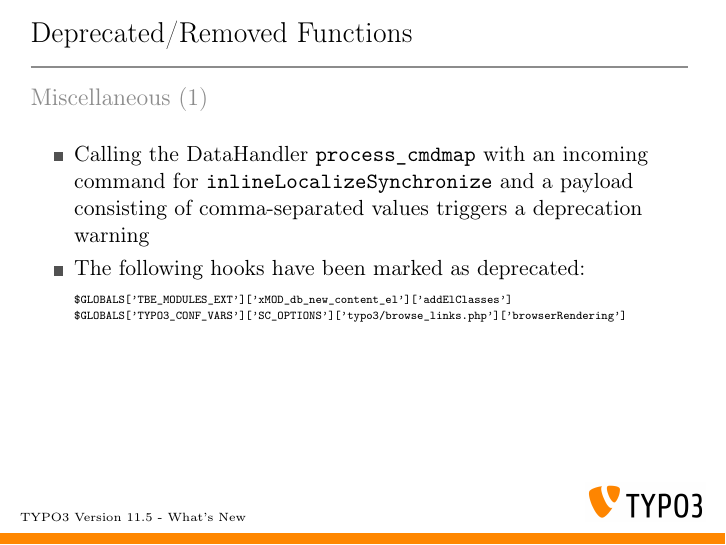
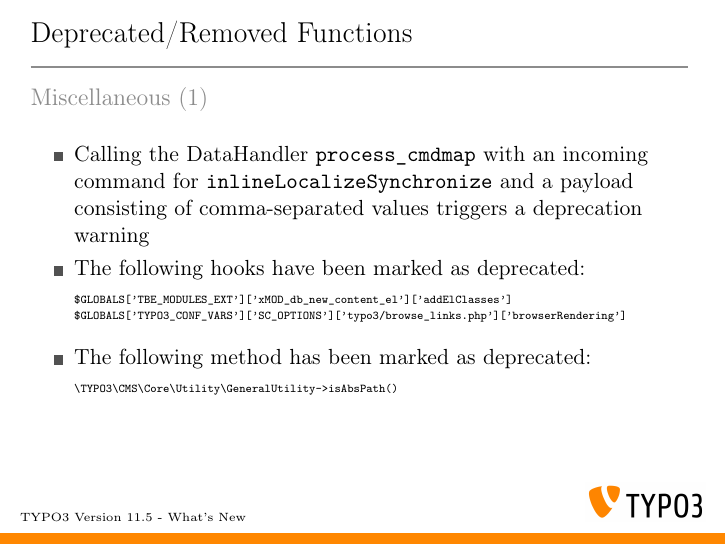
Before and after one commit to TYPO3-Whats-New/TYPO3-v11.5-dev, LaTeX slides (Slides/LaTeX/TYPO3-v11-5-whats-new.tex, which reads Slides/LaTeX/Chapters/DeprecatedRemovedFunctions/1632669024-Miscellaneous-1.tex): page 29 of 34. Compiled offline with pdfLaTeX.

Commit message:
Deprecation | 95367 | GeneralUtility::isAbsPath()

```diff
--- a/Slides/LaTeX/Chapters/DeprecatedRemovedFunctions/1632669024-Miscellaneous-1.tex
+++ b/Slides/LaTeX/Chapters/DeprecatedRemovedFunctions/1632669024-Miscellaneous-1.tex
@@ -28,6 +29,11 @@
 $GLOBALS['TYPO3_CONF_VARS']['SC_OPTIONS']['typo3/browse_links.php']['browserRendering']
 \end{lstlisting}
 
+		\item The following method has been marked as \textbf{deprecated}:
+\begin{lstlisting}
+\TYPO3\CMS\Core\Utility\GeneralUtility->isAbsPath()
+\end{lstlisting}
+
 	\end{itemize}
 
 \end{frame}
```
Also changed, not shown: Slides/LaTeX/Chapters/DeprecatedRemovedFunctions/1632669024-Miscellaneous-1.tex (1 more changed lines).
